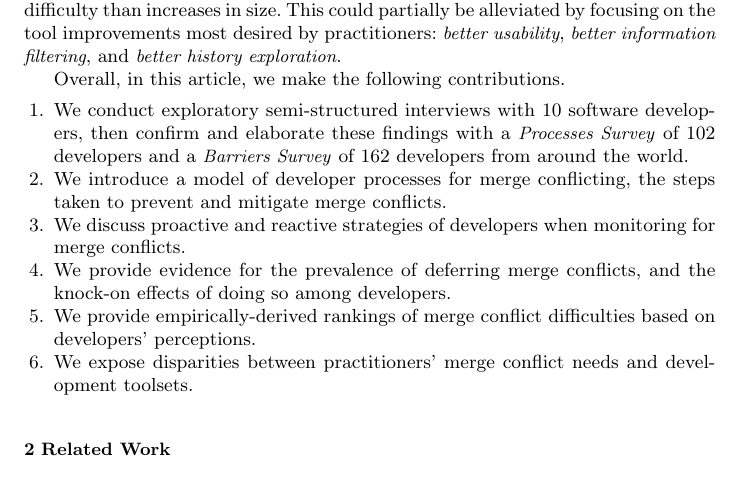
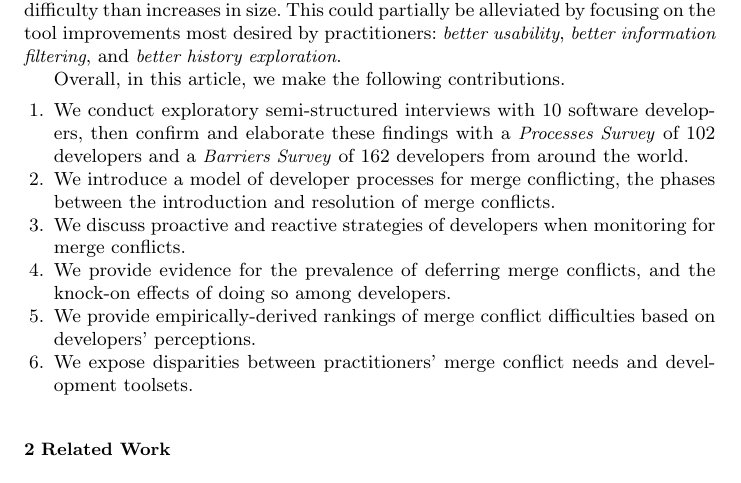
Before and after one commit to EPICLab/EMSE19-MergeConflicts, a LaTeX paper (main.tex, which reads Introduction.tex): part of page 3 of 31, cut so that both start at the same text. Compiled offline with pdfLaTeX.

Commit message:
Rewording the model specific contribution in Introduction

```diff
--- a/Introduction.tex
+++ b/Introduction.tex
@@ -54,7 +54,7 @@ This could partially be alleviated by focusing on the tool improvements most des
 Overall, in this article, we make the following contributions.
 \begin{enumerate}
 \item We conduct exploratory semi-structured interviews with 10 software developers, then confirm and elaborate these findings with a \textit{Processes Survey} of 102 developers and a \textit{Barriers Survey} of 162 developers from around the world.
-\item We introduce a model of developer processes for merge conflicting, the steps taken to prevent and mitigate merge conflicts.
+\item We introduce a model of developer processes for merge conflicting, the phases between the introduction and resolution of merge conflicts.
 \item We discuss proactive and reactive strategies of developers when monitoring for merge conflicts.
 \item We provide evidence for the prevalence of deferring merge conflicts, and the knock-on effects of doing so among developers.
 \item We provide empirically-derived rankings of merge conflict difficulties based on developers' perceptions.
```
